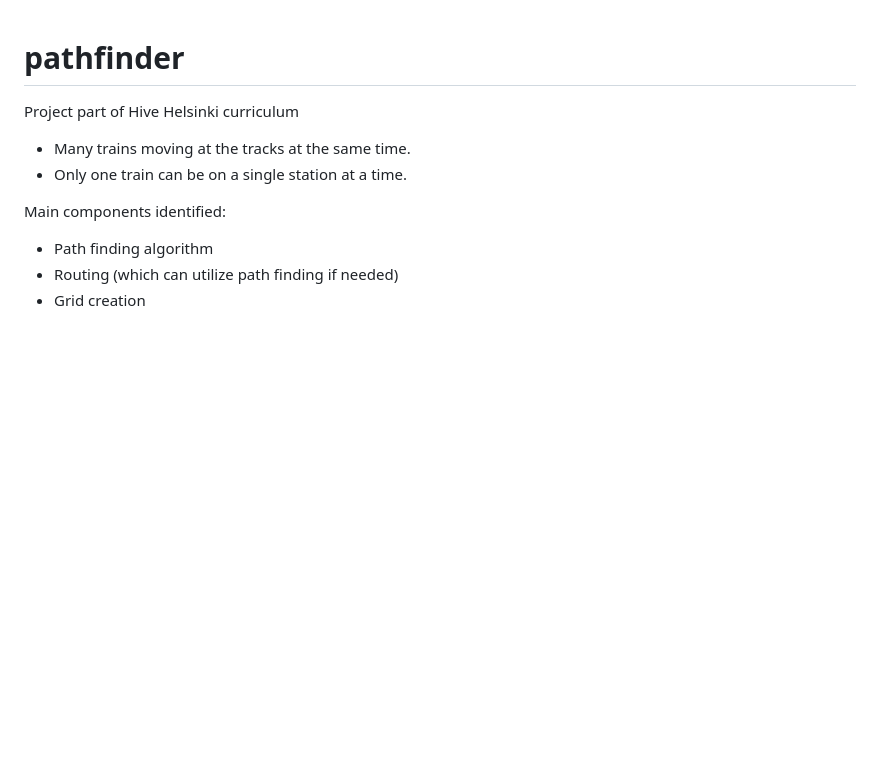
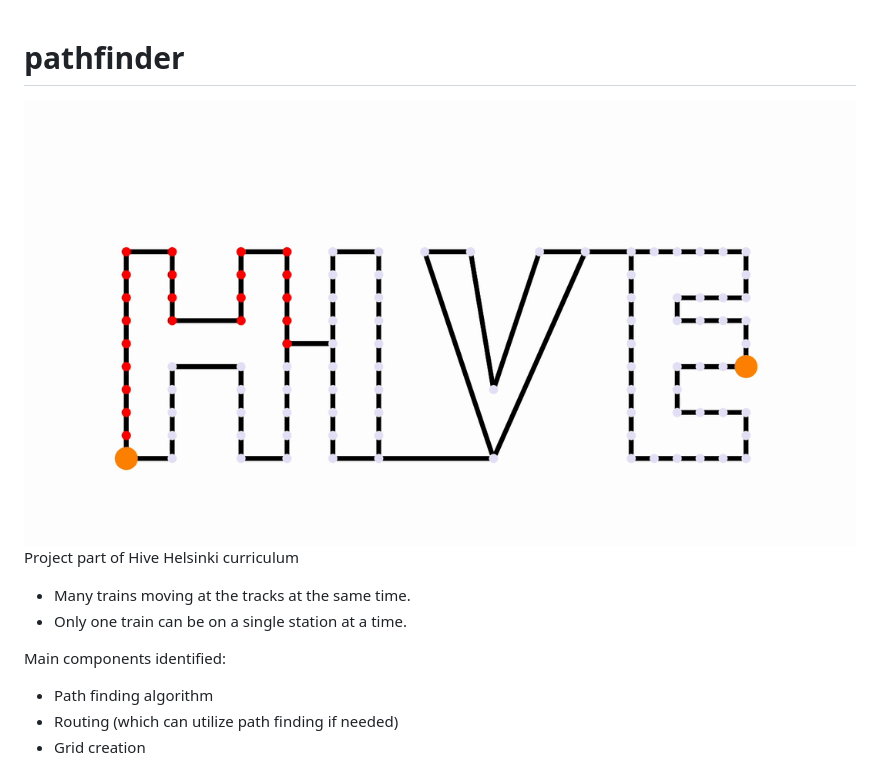
Before and after one commit to markusnieminen1/pathfinder, a Markdown page: README.md, the part around the change. Drawn GitHub-style; pictures changed too: output.gif (added); blank space fills up the shorter version.

Commit message:
Added gif to the readme

```diff
--- a/README.md
+++ b/README.md
@@ -1,4 +1,6 @@
 # pathfinder
+
+![alt text](output.gif)
 Project part of Hive Helsinki curriculum
 
 - Many trains moving at the tracks at the same time.
```
